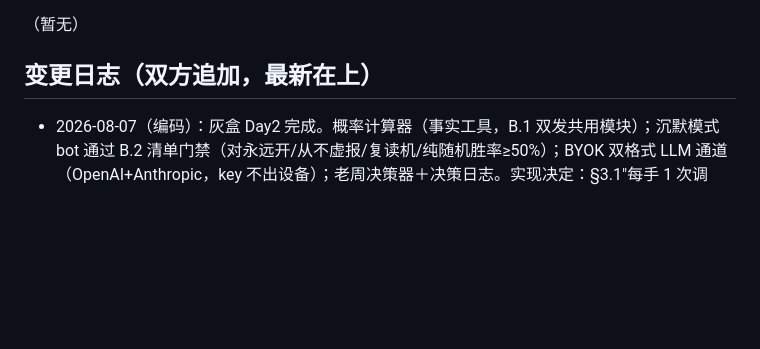
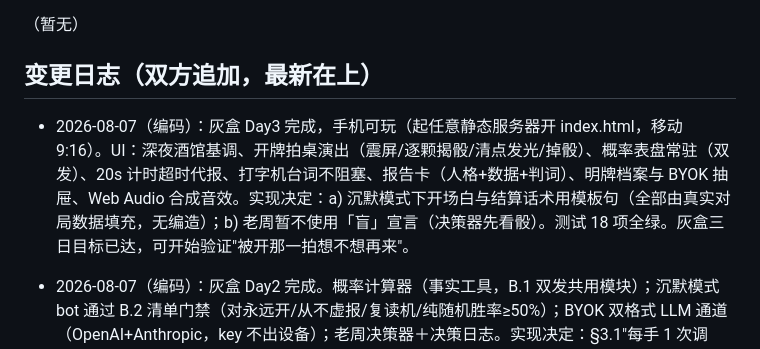
Before and after one commit to hxli2005/kai-dice, a Markdown page: SYNC.md, the part around the change. Rendered like a GitHub page; blank space fills up the shorter version.

Commit message:
sync: Day3 里程碑——灰盒可玩
Co-Authored-By: Claude Fable 5 <noreply@anthropic.com>

```diff
--- a/SYNC.md
+++ b/SYNC.md
@@ -23,6 +23,8 @@
 
 ## 变更日志（双方追加，最新在上）
 
+- 2026-08-07（编码）：灰盒 Day3 完成，手机可玩（起任意静态服务器开 index.html，移动 9:16）。UI：深夜酒馆基调、开牌拍桌演出（震屏/逐颗揭骰/清点发光/掉骰）、概率表盘常驻（双发）、20s 计时超时代报、打字机台词不阻塞、报告卡（人格+数据+判词）、明牌档案与 BYOK 抽屉、Web Audio 合成音效。实现决定：a) 沉默模式下开场白与结算话术用模板句（全部由真实对局数据填充，无编造）；b) 老周暂不使用「盲」宣言（决策器先看骰）。测试 18 项全绿。灰盒三日目标已达，可开始验证"被开那一拍想不想再来"。
+
 - 2026-08-07（编码）：灰盒 Day2 完成。概率计算器（事实工具，B.1 双发共用模块）；沉默模式 bot 通过 B.2 清单门禁（对永远开/从不虚报/复读机/纯随机胜率≥50%）；BYOK 双格式 LLM 通道（OpenAI+Anthropic，key 不出设备）；老周决策器＋决策日志。实现决定：§3.1"每手 1 次调用"约束下，工具采用事实预注入形态（等价于"老周每手都用计算器"），非多轮 function calling。测试 16 项全绿。
 
 - 2026-08-07（编码）：灰盒 Day1 完成。零依赖纯 JS 引擎（src/rules.js + src/engine.js）：observe/act 玩家接口、schema 强制信息隔离、承诺哈希、决定性回放、注池、盲/斋宣言；node --test 10 项全绿（含 200 场随机自对弈不变量）。技术选型：无框架无构建，ES modules 同一份代码跑 Node 与浏览器。提出 Q1–Q4。
```
